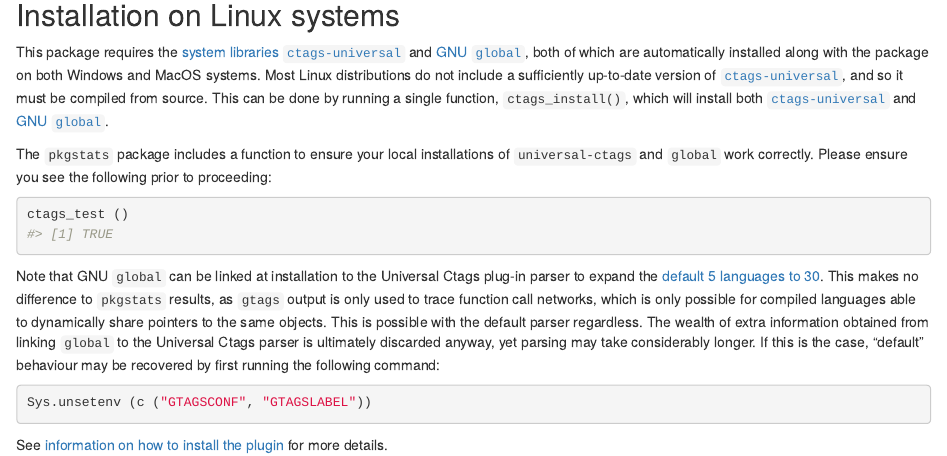
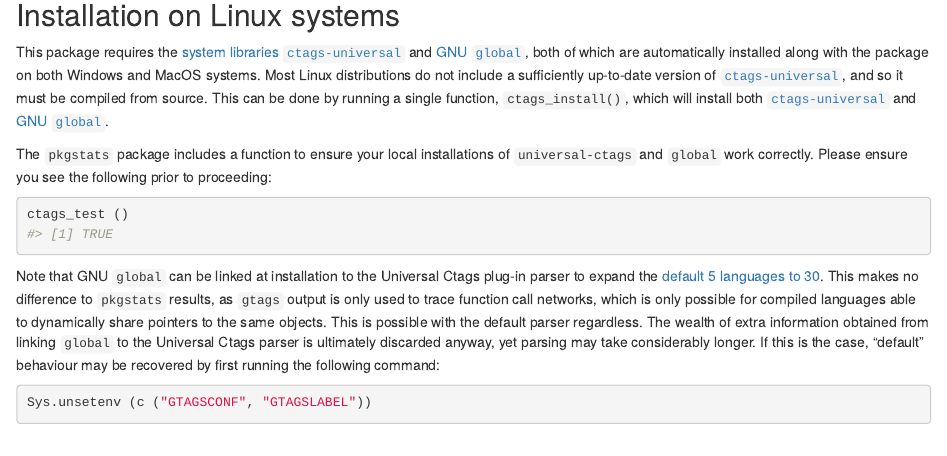
Before and after one commit to ropensci-review-tools/pkgstats, an R Markdown document (vignettes/installation.Rmd): the page in a window 1100 px wide, from 570 px down. Rendered offline with R 4.5, knitr and Pandoc, with nearby package versions.

Commit message:
rm bad URL from install vignette
That url no longer exists anywhere

````diff
--- a/codemeta.json
+++ b/codemeta.json
@@ -8,7 +8,7 @@
   "codeRepository": "https://github.com/ropensci-review-tools/pkgstats",
   "issueTracker": "https://github.com/ropensci-review-tools/pkgstats/issues",
   "license": "https://spdx.org/licenses/GPL-3.0",
-  "version": "0.2.0.063",
+  "version": "0.2.0.064",
   "programmingLanguage": {
     "@type": "ComputerLanguage",
     "name": "R",
--- a/vignettes/installation.Rmd
+++ b/vignettes/installation.Rmd
@@ -94,7 +94,3 @@ by first running the following command:
 ```{r unsetenv, eval = FALSE}
 Sys.unsetenv (c ("GTAGSCONF", "GTAGSLABEL"))
 ```
-
-See [information on how to install the
-plugin](https://cvs.savannah.gnu.org/viewvc/global/global/plugin-factory/PLUGIN_HOWTO.pygments?revision=1.6&view=markup)
-for more details.
````
Also changed, not shown: 1 other file.
